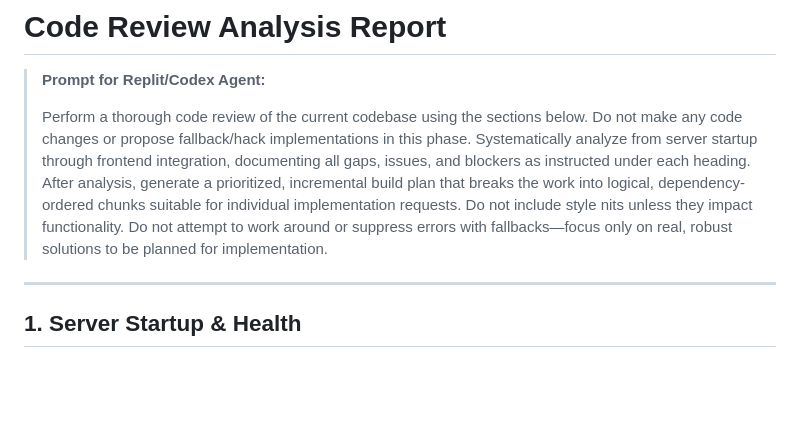
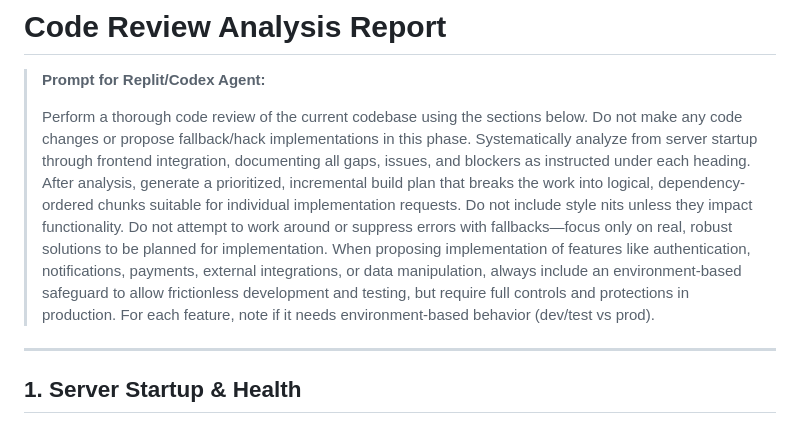
Before and after one commit to reddysteady/ParentPalTracker, a Markdown page: docs/reference/code_review.md, the part around the change. GitHub-like rendering; blank space fills up the shorter version.

```diff
--- a/docs/reference/code_review.md
+++ b/docs/reference/code_review.md
@@ -2,7 +2,7 @@
 
 > **Prompt for Replit/Codex Agent:**
 >
-> Perform a thorough code review of the current codebase using the sections below. Do not make any code changes or propose fallback/hack implementations in this phase. Systematically analyze from server startup through frontend integration, documenting all gaps, issues, and blockers as instructed under each heading. After analysis, generate a prioritized, incremental build plan that breaks the work into logical, dependency-ordered chunks suitable for individual implementation requests. Do not include style nits unless they impact functionality. Do not attempt to work around or suppress errors with fallbacks—focus only on real, robust solutions to be planned for implementation.
+> Perform a thorough code review of the current codebase using the sections below. Do not make any code changes or propose fallback/hack implementations in this phase. Systematically analyze from server startup through frontend integration, documenting all gaps, issues, and blockers as instructed under each heading. After analysis, generate a prioritized, incremental build plan that breaks the work into logical, dependency-ordered chunks suitable for individual implementation requests. Do not include style nits unless they impact functionality. Do not attempt to work around or suppress errors with fallbacks—focus only on real, robust solutions to be planned for implementation. When proposing implementation of features like authentication, notifications, payments, external integrations, or data manipulation, always include an environment-based safeguard to allow frictionless development and testing, but require full controls and protections in production. For each feature, note if it needs environment-based behavior (dev/test vs prod).
 
 ---
 
```
Also changed, not shown: docs/output/code_review_results.md (added, +218 -0 lines).
